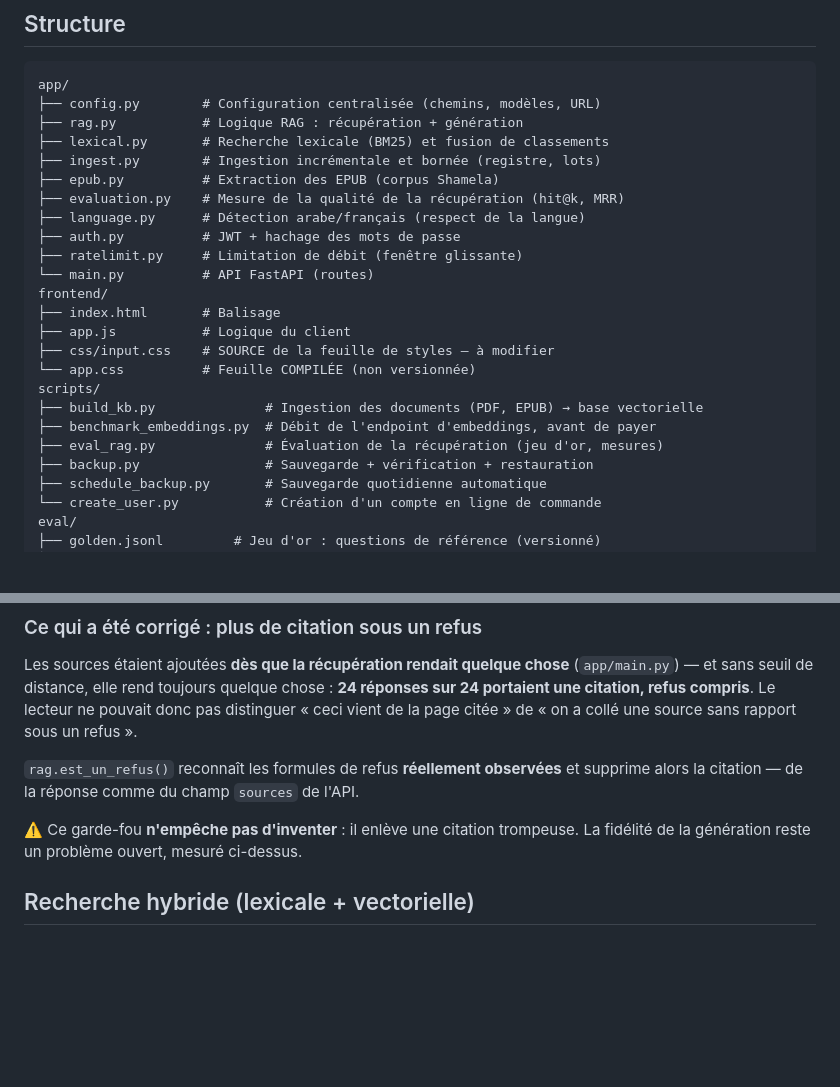
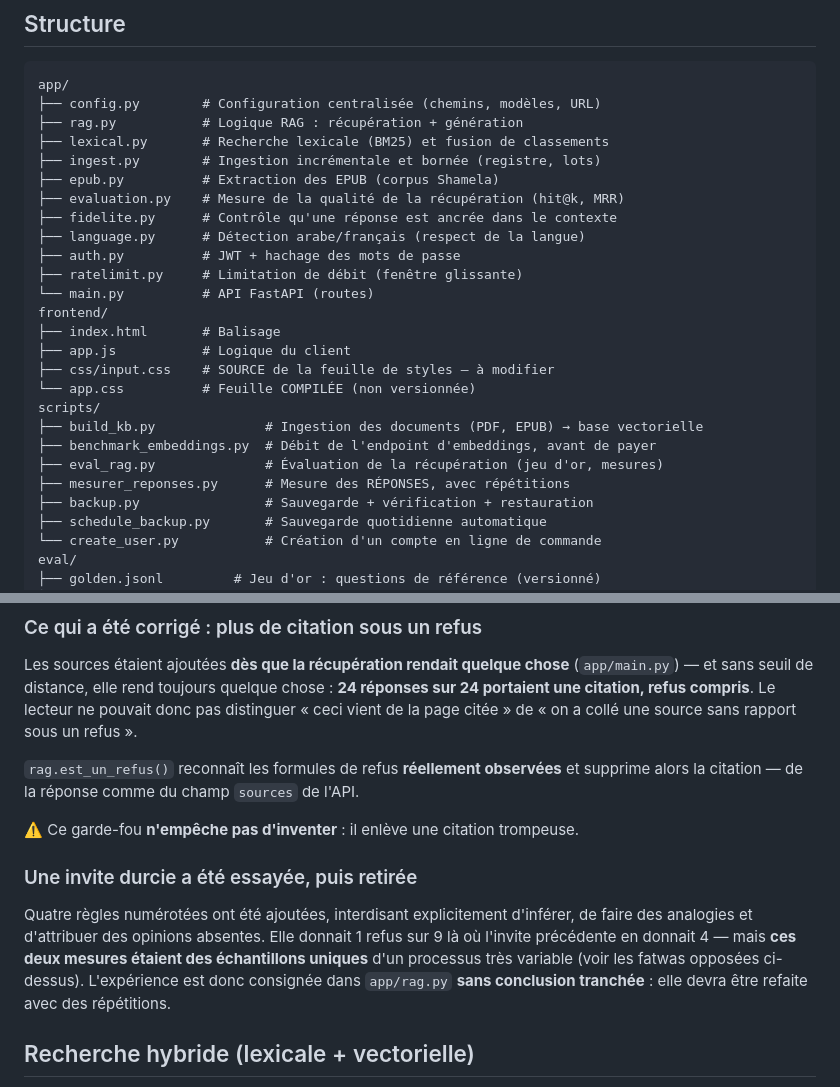
Before and after one commit to youssefelbalibouhousse/LocalArabi_RAG, a Markdown page: README.md, 2 parts joined by grey strips. GitHub-like rendering; blank space fills up the shorter version.

```diff
--- a/README.md
+++ b/README.md
@@ -16,6 +16,7 @@ app/
 ├── ingest.py        # Ingestion incrémentale et bornée (registre, lots)
 ├── epub.py          # Extraction des EPUB (corpus Shamela)
 ├── evaluation.py    # Mesure de la qualité de la récupération (hit@k, MRR)
+├── fidelite.py      # Contrôle qu'une réponse est ancrée dans le contexte
 ├── language.py      # Détection arabe/français (respect de la langue)
 ├── auth.py          # JWT + hachage des mots de passe
 ├── ratelimit.py     # Limitation de débit (fenêtre glissante)
@@ -29,6 +30,7 @@ scripts/
 ├── build_kb.py              # Ingestion des documents (PDF, EPUB) → base vectorielle
 ├── benchmark_embeddings.py  # Débit de l'endpoint d'embeddings, avant de payer
 ├── eval_rag.py              # Évaluation de la récupération (jeu d'or, mesures)
+├── mesurer_reponses.py      # Mesure des RÉPONSES, avec répétitions
 ├── backup.py                # Sauvegarde + vérification + restauration
 ├── schedule_backup.py       # Sauvegarde quotidienne automatique
 └── create_user.py           # Création d'un compte en ligne de commande
@@ -435,8 +463,16 @@ rapport sous un refus ».
 `rag.est_un_refus()` reconnaît les formules de refus **réellement observées** et
 supprime alors la citation — de la réponse comme du champ `sources` de l'API.
 
-⚠️ Ce garde-fou **n'empêche pas d'inventer** : il enlève une citation trompeuse. La
-fidélité de la génération reste un problème ouvert, mesuré ci-dessus.
+⚠️ Ce garde-fou **n'empêche pas d'inventer** : il enlève une citation trompeuse.
+
+### Une invite durcie a été essayée, puis retirée
+
+Quatre règles numérotées ont été ajoutées, interdisant explicitement d'inférer, de
+faire des analogies et d'attribuer des opinions absentes. Elle donnait 1 refus sur
+9 là où l'invite précédente en donnait 4 — mais **ces deux mesures étaient des
+échantillons uniques** d'un processus très variable (voir les fatwas opposées
+ci-dessus). L'expérience est donc consignée dans `app/rag.py` **sans conclusion
+tranchée** : elle devra être refaite avec des répétitions.
 
 ## Recherche hybride (lexicale + vectorielle)
 
```
Also changed, not shown: other parts of README.md (+62 -36 lines).
